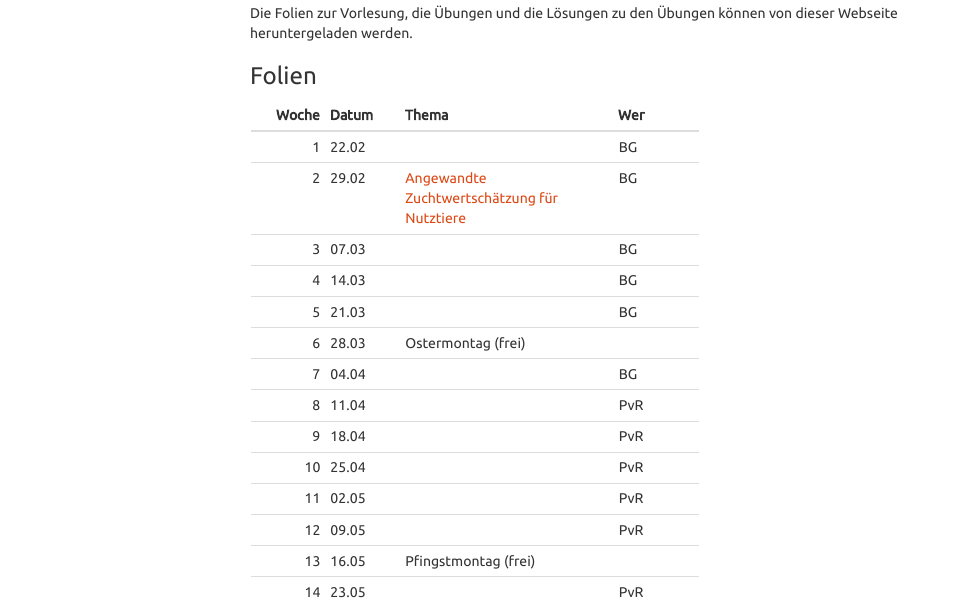
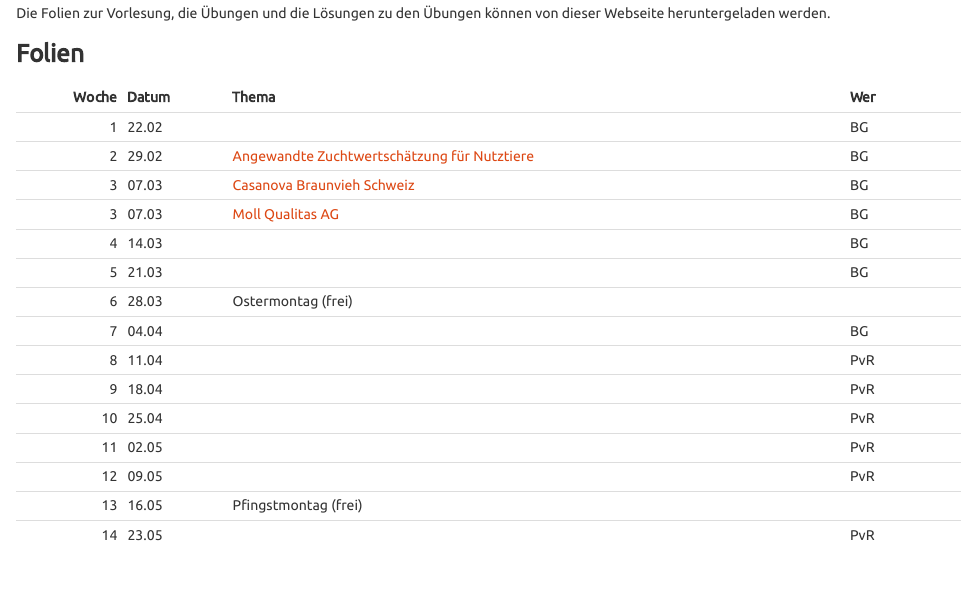
Before and after one commit to charlotte-ngs/GELASM, an R Markdown document (index.Rmd): the page in a window 1100 px wide, from 900 px down before the commit and from 1090 px down after it, so that both start at the same text. The pictures show the output file index.html that the author committed with the source, opened offline; menus at the side of the page are left out.

Commit message:
update week 3

```diff
--- a/index.Rmd
+++ b/index.Rmd
@@ -52,7 +52,8 @@ Die Folien zur Vorlesung, die Übungen und die Lösungen zu den Übungen können
 |-----:|:-----|:--------------------|:------|
 |     1|22.02 |                     |BG     |
 |     2|29.02 | [Angewandte Zuchtwertschätzung für Nutztiere](http://charlotte-ngs.github.io/GELASM/w2/Slides_20160222_Upload.pdf)                    |BG     |
-|     3|07.03 |                     |BG     |
+|     3|07.03 |[Casanova Braunvieh Schweiz](http://charlotte-ngs.github.io/GELASM/w3/Vortrag_BraunviehSchweizETHZ_StudentenMärz2016.pdf)                     |BG     |
+|     3|07.03 |[Moll Qualitas AG](http://charlotte-ngs.github.io/GELASM/w3/ETHZ_20160307.pptx.pdf)                     |BG     |
 |     4|14.03 |                     |BG     |
 |     5|21.03 |                     |BG     |
 |     6|28.03 |Ostermontag (frei)   |       |
```
Also changed, not shown: index.html.
